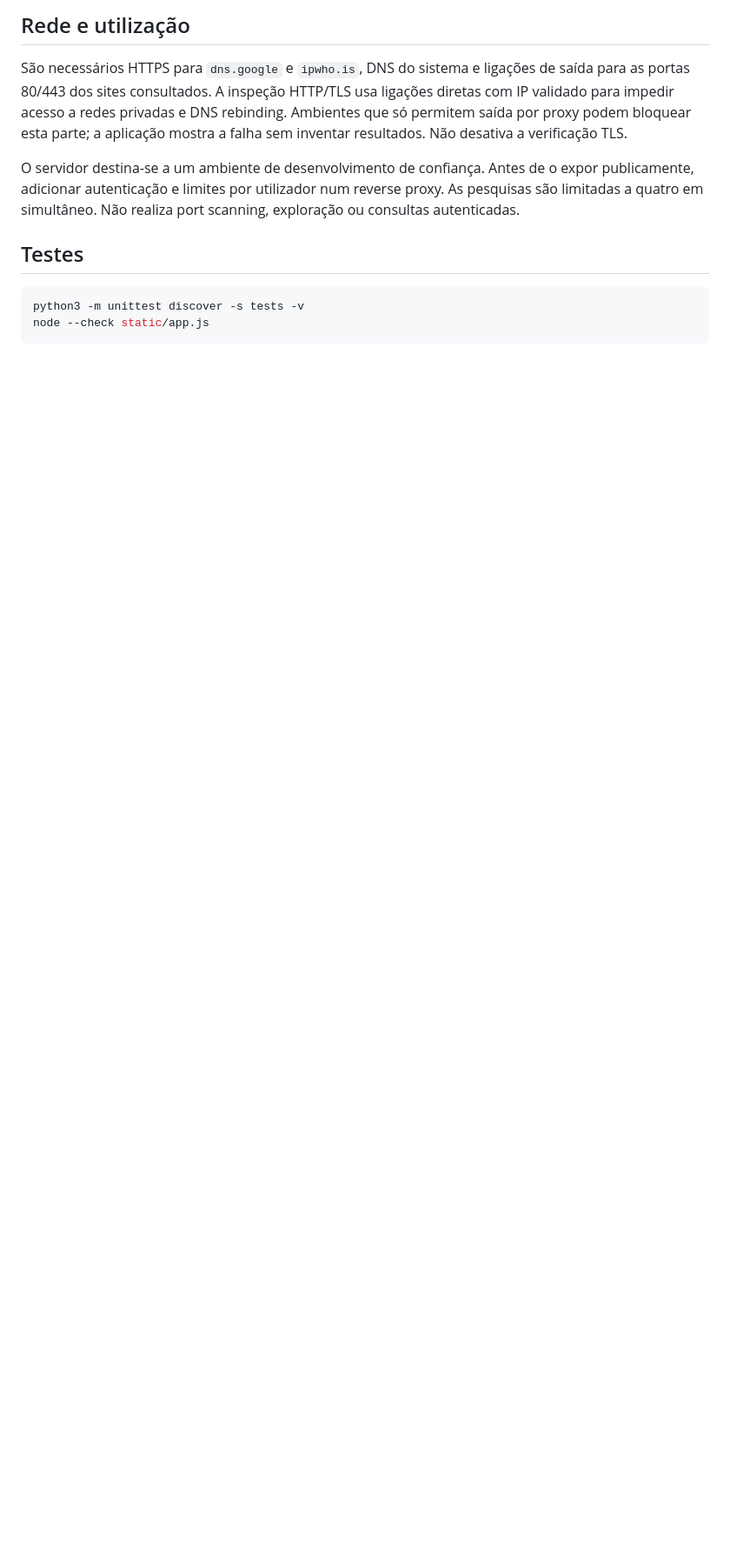
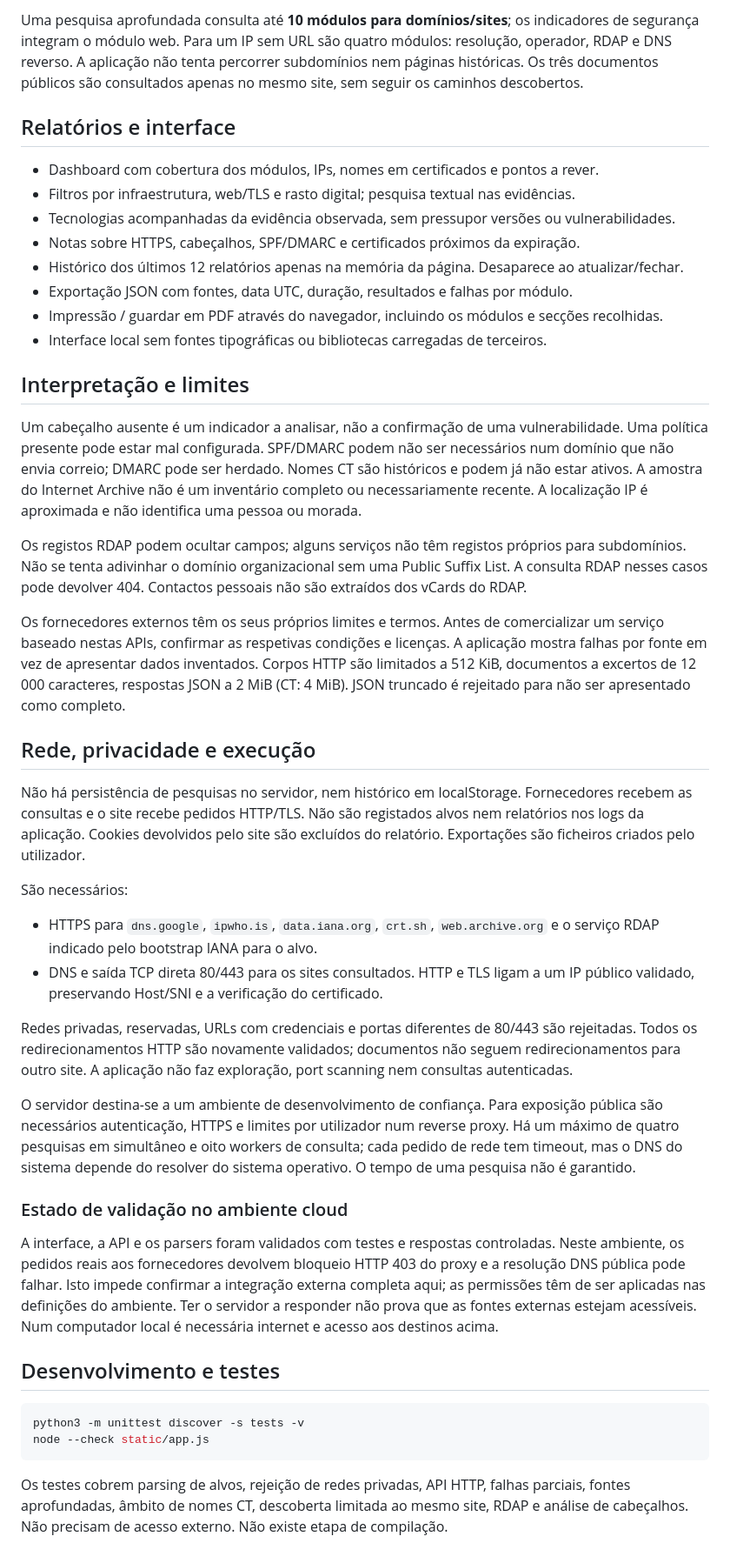
Before and after one commit to DANIELOLIVEIRA737/OSINT, a Markdown page: README.md, the part around one of its changes. Shown at 87% size. Drawn GitHub-style; blank space fills up the shorter version.

````diff
--- a/README.md
+++ b/README.md
@@ -23,13 +38,47 @@ A aplicação não persiste pesquisas. Os fornecedores DNS/IP recebem as consult
 
-## Rede e utilização
+Uma pesquisa aprofundada consulta até **10 módulos para domínios/sites**; os indicadores de segurança integram o módulo web. Para um IP sem URL são quatro módulos: resolução, operador, RDAP e DNS reverso. A aplicação não tenta percorrer subdomínios nem páginas históricas. Os três documentos públicos são consultados apenas no mesmo site, sem seguir os caminhos descobertos.
 
-São necessários HTTPS para `dns.google` e `ipwho.is`, DNS do sistema e ligações de saída para as portas 80/443 dos sites consultados. A inspeção HTTP/TLS usa ligações diretas com IP validado para impedir acesso a redes privadas e DNS rebinding. Ambientes que só permitem saída por proxy podem bloquear esta parte; a aplicação mostra a falha sem inventar resultados. Não desativa a verificação TLS.
+## Relatórios e interface
 
-O servidor destina-se a um ambiente de desenvolvimento de confiança. Antes de o expor publicamente, adicionar autenticação e limites por utilizador num reverse proxy. As pesquisas são limitadas a quatro em simultâneo. Não realiza port scanning, exploração ou consultas autenticadas.
+- Dashboard com cobertura dos módulos, IPs, nomes em certificados e pontos a rever.
+- Filtros por infraestrutura, web/TLS e rasto digital; pesquisa textual nas evidências.
+- Tecnologias acompanhadas da evidência observada, sem pressupor versões ou vulnerabilidades.
+- Notas sobre HTTPS, cabeçalhos, SPF/DMARC e certificados próximos da expiração.
+- Histórico dos últimos 12 relatórios apenas na memória da página. Desaparece ao atualizar/fechar.
+- Exportação JSON com fontes, data UTC, duração, resultados e falhas por módulo.
+- Impressão / guardar em PDF através do navegador, incluindo os módulos e secções recolhidas.
+- Interface local sem fontes tipográficas ou bibliotecas carregadas de terceiros.
 
-## Testes
+## Interpretação e limites
+
+Um cabeçalho ausente é um indicador a analisar, não a confirmação de uma vulnerabilidade. Uma política presente pode estar mal configurada. SPF/DMARC podem não ser necessários num domínio que não envia correio; DMARC pode ser herdado. Nomes CT são históricos e podem já não estar ativos. A amostra do Internet Archive não é um inventário completo ou necessariamente recente. A localização IP é aproximada e não identifica uma pessoa ou morada.
+
+Os registos RDAP podem ocultar campos; alguns serviços não têm registos próprios para subdomínios. Não se tenta adivinhar o domínio organizacional sem uma Public Suffix List. A consulta RDAP nesses casos pode devolver 404. Contactos pessoais não são extraídos dos vCards do RDAP.
+
+Os fornecedores externos têm os seus próprios limites e termos. Antes de comercializar um serviço baseado nestas APIs, confirmar as respetivas condições e licenças. A aplicação mostra falhas por fonte em vez de apresentar dados inventados. Corpos HTTP são limitados a 512 KiB, documentos a excertos de 12 000 caracteres, respostas JSON a 2 MiB (CT: 4 MiB). JSON truncado é rejeitado para não ser apresentado como completo.
+
+## Rede, privacidade e execução
+
+Não há persistência de pesquisas no servidor, nem histórico em localStorage. Fornecedores recebem as consultas e o site recebe pedidos HTTP/TLS. Não são registados alvos nem relatórios nos logs da aplicação. Cookies devolvidos pelo site são excluídos do relatório. Exportações são ficheiros criados pelo utilizador.
+
+São necessários:
+
+- HTTPS para `dns.google`, `ipwho.is`, `data.iana.org`, `crt.sh`, `web.archive.org` e o serviço RDAP indicado pelo bootstrap IANA para o alvo.
+- DNS e saída TCP direta 80/443 para os sites consultados. HTTP e TLS ligam a um IP público validado, preservando Host/SNI e a verificação do certificado.
+
+Redes privadas, reservadas, URLs com credenciais e portas diferentes de 80/443 são rejeitadas. Todos os redirecionamentos HTTP são novamente validados; documentos não seguem redirecionamentos para outro site. A aplicação não faz exploração, port scanning nem consultas autenticadas.
+
+O servidor destina-se a um ambiente de desenvolvimento de confiança. Para exposição pública são necessários autenticação, HTTPS e limites por utilizador num reverse proxy. Há um máximo de quatro pesquisas em simultâneo e oito workers de consulta; cada pedido de rede tem timeout, mas o DNS do sistema depende do resolver do sistema operativo. O tempo de uma pesquisa não é garantido.
+
+### Estado de validação no ambiente cloud
+
+A interface, a API e os parsers foram validados com testes e respostas controladas. Neste ambiente, os pedidos reais aos fornecedores devolvem bloqueio HTTP 403 do proxy e a resolução DNS pública pode falhar. Isto impede confirmar a integração externa completa aqui; as permissões têm de ser aplicadas nas definições do ambiente. Ter o servidor a responder não prova que as fontes externas estejam acessíveis. Num computador local é necessária internet e acesso aos destinos acima.
+
+## Desenvolvimento e testes
 
 ```sh
 python3 -m unittest discover -s tests -v
 node --check static/app.js
 ```
+
+Os testes cobrem parsing de alvos, rejeição de redes privadas, API HTTP, falhas parciais, fontes aprofundadas, âmbito de nomes CT, descoberta limitada ao mesmo site, RDAP e análise de cabeçalhos. Não precisam de acesso externo. Não existe etapa de compilação.
````
Also changed, not shown: other parts of README.md (+28 -13 lines), docs/atlas-workspace.png (added), 5 other files.
